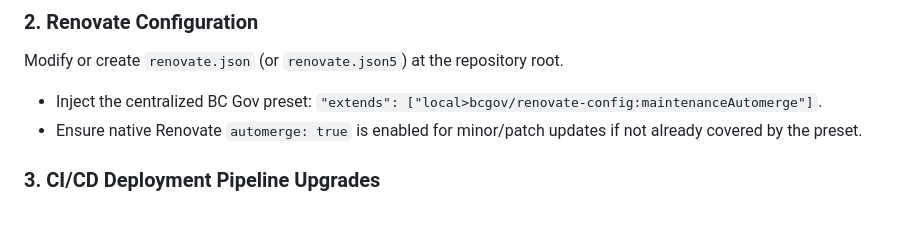
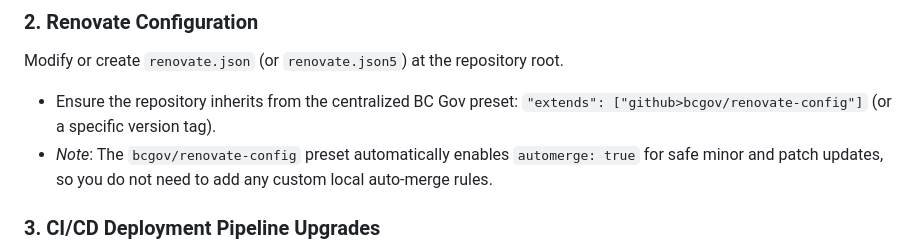
Before and after one commit to bcgov/agent-skills, a Markdown page: skills/apply-maintenance-mode/SKILL.md, the part around the change. GitHub-like rendering; blank space fills up the shorter version.

Commit message:
fix(skills): clarify renovate preset auto-merge behavior

```diff
--- a/skills/apply-maintenance-mode/SKILL.md
+++ b/skills/apply-maintenance-mode/SKILL.md
@@ -29,8 +29,8 @@ Use the `gh` CLI to enable native auto-merge and status checks on the repository
 
 ### 2. Renovate Configuration
 Modify or create `renovate.json` (or `renovate.json5`) at the repository root.
-- Inject the centralized BC Gov preset: `"extends": ["local>bcgov/renovate-config:maintenanceAutomerge"]`.
-- Ensure native Renovate `automerge: true` is enabled for minor/patch updates if not already covered by the preset.
+- Ensure the repository inherits from the centralized BC Gov preset: `"extends": ["github>bcgov/renovate-config"]` (or a specific version tag).
+- *Note*: The `bcgov/renovate-config` preset automatically enables `automerge: true` for safe minor and patch updates, so you do not need to add any custom local auto-merge rules.
 
 ### 3. CI/CD Deployment Pipeline Upgrades
 Analyze `.github/workflows/` and standardize the deployment pipeline. Teams are explicitly moving away from `workflow_dispatch` gates.
```
